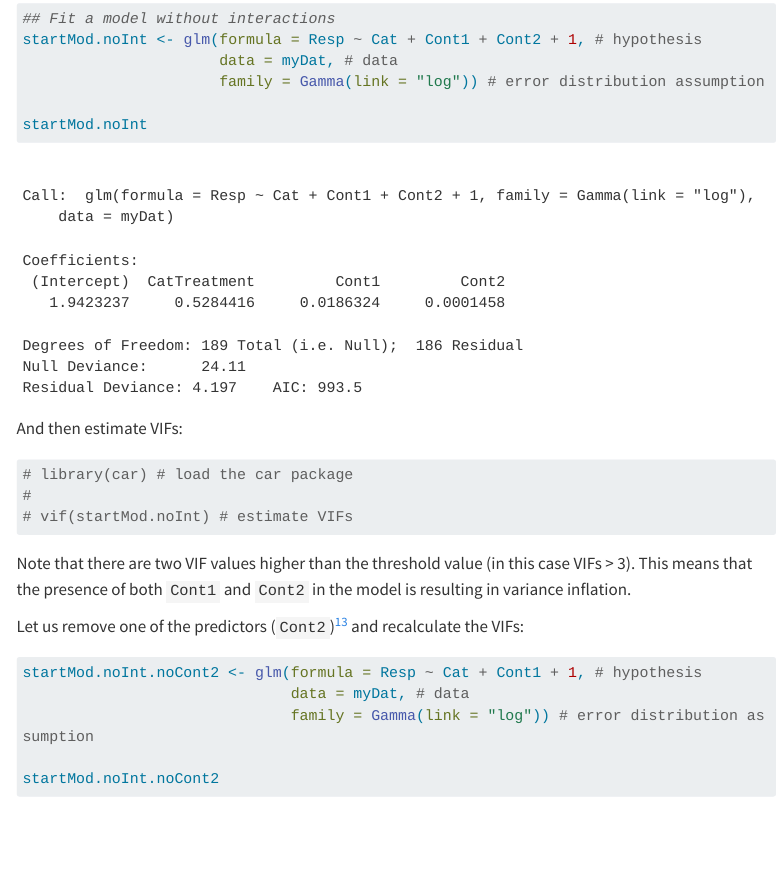
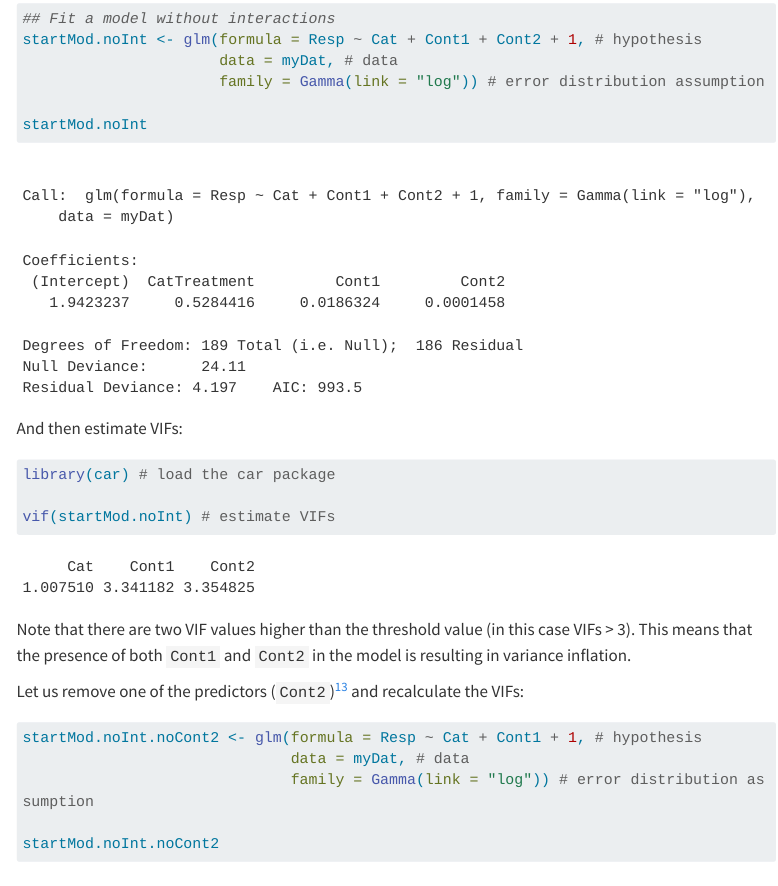
Before and after one commit to NeuheimerLab/DSPPHandbook, a Quarto document (DSPPH_SM_ModelValidation.qmd): the page in a window 1100 px wide, from 6970 px down. Rendered offline with R 4.5, knitr and Pandoc in place of Quarto, with nearby package versions; some code elsewhere in the file could not run offline; menus at the side of the page are left out; long lines of code are wrapped.

Commit message:
adding library(car) back in now that rendered locally

````diff
--- a/DSPPH_SM_ModelValidation.qmd
+++ b/DSPPH_SM_ModelValidation.qmd
@@ -267,9 +267,9 @@ And then estimate VIFs:
 
 ```{r}
 
-# library(car) # load the car package
-#
-# vif(startMod.noInt) # estimate VIFs
+library(car) # load the car package
+
+vif(startMod.noInt) # estimate VIFs
 
 ```
 
````
